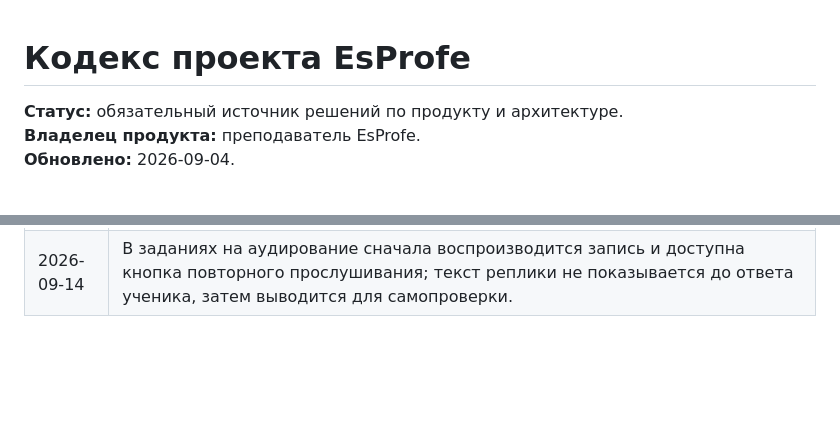
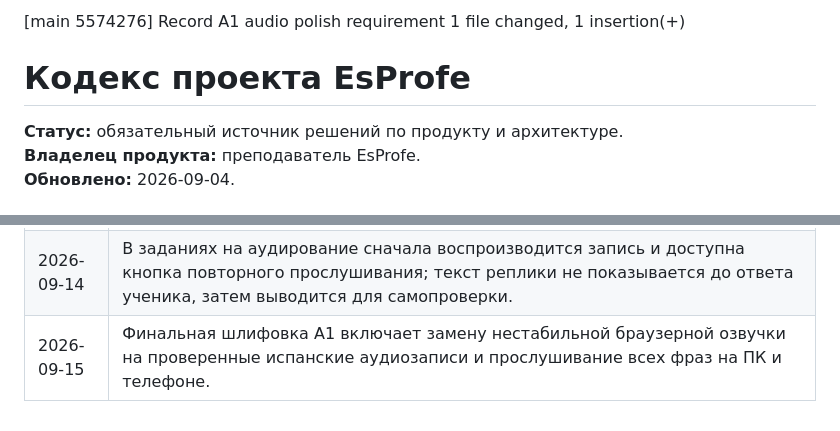
Before and after one commit to EsProfe/EsProfe, a Markdown page: docs/PROJECT_CODEX.md, 2 parts joined by grey strips. Drawn GitHub-style; blank space fills up the shorter version.

Commit message:
Record A1 audio polish requirement

```diff
--- a/docs/PROJECT_CODEX.md
+++ b/docs/PROJECT_CODEX.md
@@ -1,3 +1,5 @@
+[main 5574276] Record A1 audio polish requirement
+ 1 file changed, 1 insertion(+)
 # Кодекс проекта EsProfe
 
 **Статус:** обязательный источник решений по продукту и архитектуре.
@@ -91,3 +93,4 @@ Git-история и резервные ветки используются д
 | 2026-09-11 | В учебных примерах и упражнениях чередуются разные имена, испаноязычные и международные города и страны, типы вопросов и контексты; не используем постоянно одни и те же модели. |
 | 2026-09-14 | Для «Моего курса» A1 создаётся расширенный банк: к каждому уроку добавляется 6–10 контекстных заданий. Механизм смешивает варианты, использует историю ответов и возвращает ошибки в повторение; ученик решает задания на основе знания, а не порядка ответов. |
 | 2026-09-14 | В заданиях на аудирование сначала воспроизводится запись и доступна кнопка повторного прослушивания; текст реплики не показывается до ответа ученика, затем выводится для самопроверки. |
+| 2026-09-15 | Финальная шлифовка A1 включает замену нестабильной браузерной озвучки на проверенные испанские аудиозаписи и прослушивание всех фраз на ПК и телефоне. |
```
